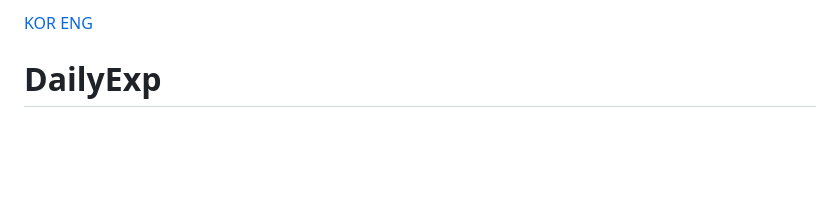
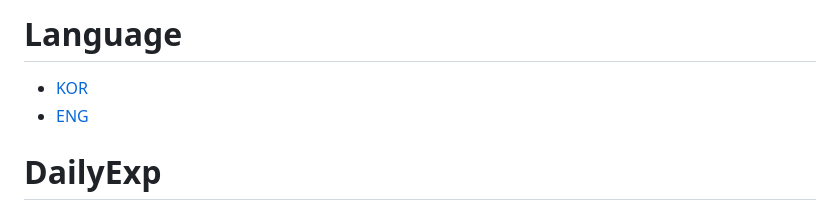
Before and after one commit to minhjih/dailyexp, a Markdown page: README.md, the part around the change. Rendered like a GitHub page; blank space fills up the shorter version.

```diff
--- a/README.md
+++ b/README.md
@@ -1,5 +1,7 @@
-[KOR](#겉핥기)
-[ENG](#dailyexp)
+# Language
+- [KOR](#겉핥기)
+- [ENG](#dailyexp)
+
 # DailyExp
 
 DailyExp is an innovative research tracking and knowledge sharing platform designed for graduate students. It offers a comprehensive solution for receiving recommendations on the latest papers in your field of interest, capturing key insights, sharing them with your research group, and publicly posting your paper reviews to spread knowledge in a short-form.
```
